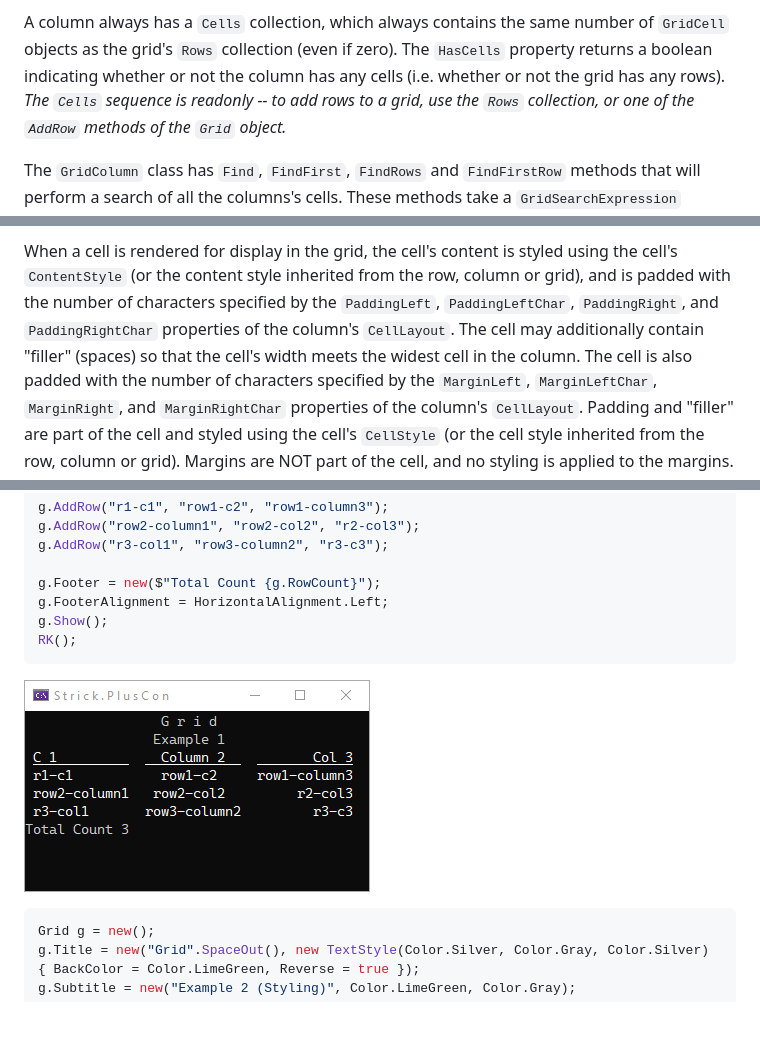
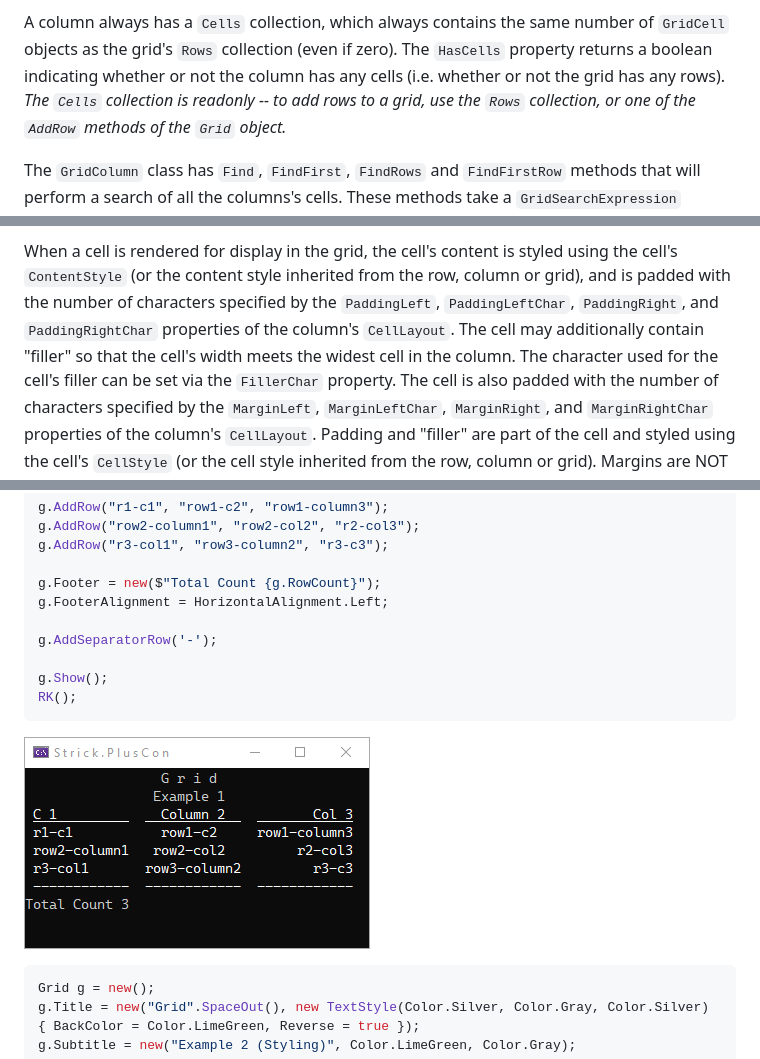
Before and after one commit to StrickTechnologies/Strick.PlusCon, a Markdown page: docs/grid.md, 3 parts joined by grey strips. Drawn GitHub-style; pictures changed too: SampleImages/ex_grid_1.png; blank space fills up the shorter version.

Commit message:
Grid - new FillerChar property, tests, examples, docs

````diff
--- a/docs/grid.md
+++ b/docs/grid.md
@@ -52,7 +52,7 @@ Setting these styles will override the styles inherited from the grid.
 A column always has a `Cells` collection, which always contains the same number of
 `GridCell` objects as the grid's `Rows` collection (even if zero).
 The `HasCells` property returns a boolean indicating whether or not the column has any cells
-(i.e. whether or not the grid has any rows). *The `Cells` sequence is readonly -- to add rows
+(i.e. whether or not the grid has any rows). *The `Cells` collection is readonly -- to add rows
 to a grid, use the `Rows` collection, or one of the `AddRow` methods of the `Grid` object.*
 
 The `GridColumn` class has `Find`, `FindFirst`, `FindRows` and `FindFirstRow` methods
@@ -124,8 +124,9 @@ using the cell's `ContentStyle` (or the content style inherited from the
 row, column or grid), and is padded with the number of characters specified
 by the `PaddingLeft`, `PaddingLeftChar`, `PaddingRight`, and `PaddingRightChar`
 properties of the column's `CellLayout`.
-The cell may additionally contain "filler" (spaces) so that the cell's width
-meets the widest cell in the column. The cell is also padded with the
+The cell may additionally contain "filler" so that the cell's width
+meets the widest cell in the column. The character used for the cell's filler
+can be set via the `FillerChar` property. The cell is also padded with the
 number of characters specified by  the `MarginLeft`, `MarginLeftChar`,
 `MarginRight`, and `MarginRightChar` properties of the column's `CellLayout`.
 Padding and "filler" are part of the cell and styled using the cell's `CellStyle`
@@ -174,6 +175,9 @@ g.AddRow("r3-col1", "row3-column2", "r3-c3");
 
 g.Footer = new($"Total Count {g.RowCount}");
 g.FooterAlignment = HorizontalAlignment.Left;
+
+g.AddSeparatorRow('-');
+
 g.Show();
 RK();
 ```
````
Also changed, not shown: other parts of docs/grid.md (+71 -1 lines), SampleImages/ex_grid_3.png (added), 4 other files.
